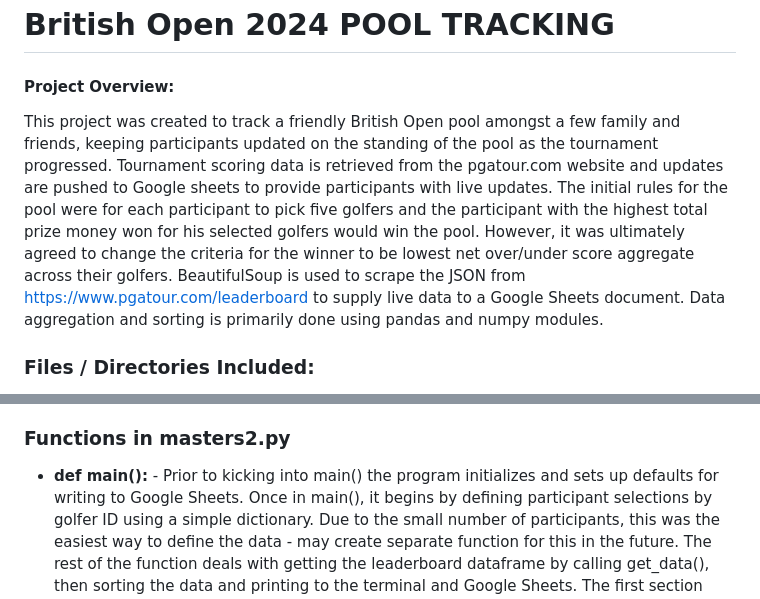
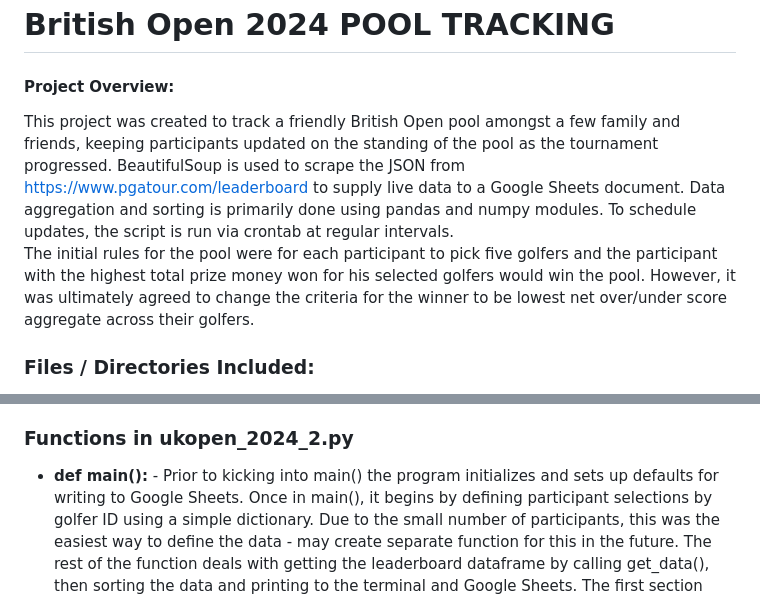
Before and after one commit to clawback72/Projects, a Markdown page: ukopen/README.md, 2 parts joined by grey strips. GitHub-like rendering.

```diff
--- a/ukopen/README.md
+++ b/ukopen/README.md
@@ -1,6 +1,7 @@
 # British Open 2024 POOL TRACKING
 #### Project Overview:
-This project was created to track a friendly British Open pool amongst a few family and friends, keeping participants updated on the standing of the pool as the tournament progressed.  Tournament scoring data is retrieved from the pgatour.com website and updates are pushed to Google sheets to provide participants with live updates.  The initial rules for the pool were for each participant to pick five golfers and the participant with the highest total prize money won for his selected golfers would win the pool.  However, it was ultimately agreed to change the criteria for the winner to be lowest net over/under score aggregate across their golfers.  BeautifulSoup is used to scrape the JSON from https://www.pgatour.com/leaderboard to supply live data to a Google Sheets document.  Data aggregation and sorting is primarily done using pandas and numpy modules.
+This project was created to track a friendly British Open pool amongst a few family and friends, keeping participants updated on the standing of the pool as the tournament progressed.  BeautifulSoup is used to scrape the JSON from https://www.pgatour.com/leaderboard to supply live data to a Google Sheets document.  Data aggregation and sorting is primarily done using pandas and numpy modules.  To schedule updates, the script is run via crontab at regular intervals.
+The initial rules for the pool were for each participant to pick five golfers and the participant with the highest total prize money won for his selected golfers would win the pool.  However, it was ultimately agreed to change the criteria for the winner to be lowest net over/under score aggregate across their golfers.
 ### Files / Directories Included:
 - **/data_backup** - This directory was created to save the JSON from pgatour.com after selected data pulls.
 - **ukopen_2024.py** - This file contains all of the code for data analysis and printing results to console, but does not include code for writing data to Google Sheets.  This file should be used if you wish to test the script locally.  Data is pulled from the last JSON in /data_backup and all code for pulling live data from pgatour.com is commented out, but present.
@@ -8,7 +9,7 @@ This project was created to track a friendly British Open pool amongst a few fam
 - **logfile.log** - ouput from the crontab job scheduled to run ukopen_2024_2.py every 10 minutes from 1AM through 5PM.  Used for error and performance tracking.
 - **requirements.txt** - list of required python modules
 - **golfers.csv** - this is a CSV dump of the formatted dataframe from the get_data() function.  It can be created by uncommenting line 220 in ukopen_2024_2.py.  This is useful for getting a look at the data for troubleshooting, or for extracting the tournament field and golfers unique 'PlayerID' when defining participant picks.  The file provided here was created after completion of the tournament.
-### Functions in masters2.py
+### Functions in ukopen_2024_2.py
 - **def main():** - Prior to kicking into main() the program initializes and sets up defaults for writing to Google Sheets.  Once in main(), it begins by defining participant selections by golfer ID using a simple dictionary.  Due to the small number of participants, this was the easiest way to define the data - may create separate function for this in the future.  The rest of the function deals with getting the leaderboard dataframe by calling get_data(), then sorting the data and printing to the terminal and Google Sheets.  The first section displays a compact ordered leaderboard for the standings of the pool.  The second section provides an ordered detailed summary of the performance of each golfer for each participant.
 - **def get_data():** - This function pulls the JSON from https://www.pgatour.com/leaderboard, extracts the relevant leaderboard data into a dataframe, performs some formatting on the data and calculates additional columns for the returned dataframe, notably the Position, Points, Rank and Projected winnings columns.
 - **def assign_rank(position):** - This function was created when the pool winner was going to be determined by money won.  I couldn't find an algorithm for determining the prize money distribution, so I created estimates based on the 2023 money distribution.  To do so, I needed to establish the rank of each golfer, grouping ties, which is what this function returns for the series 'Position'.
```
